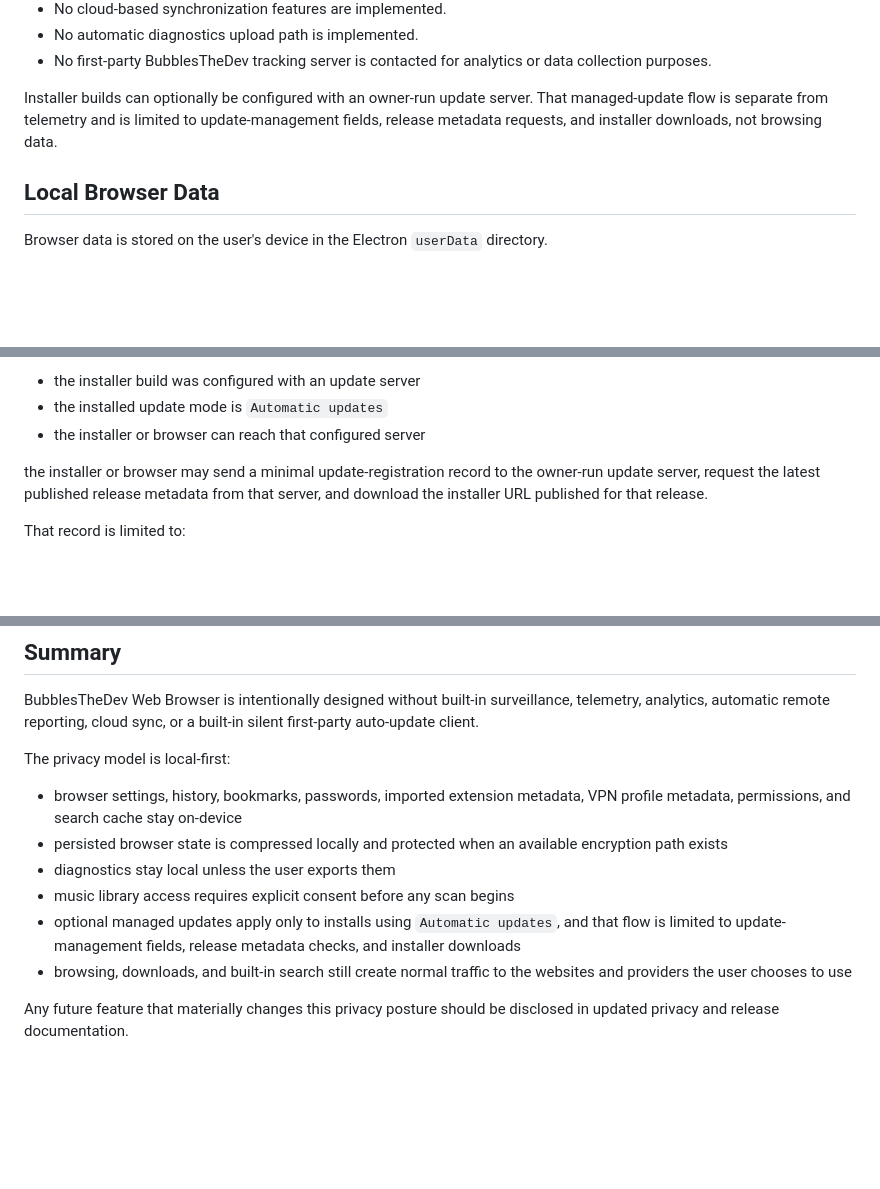
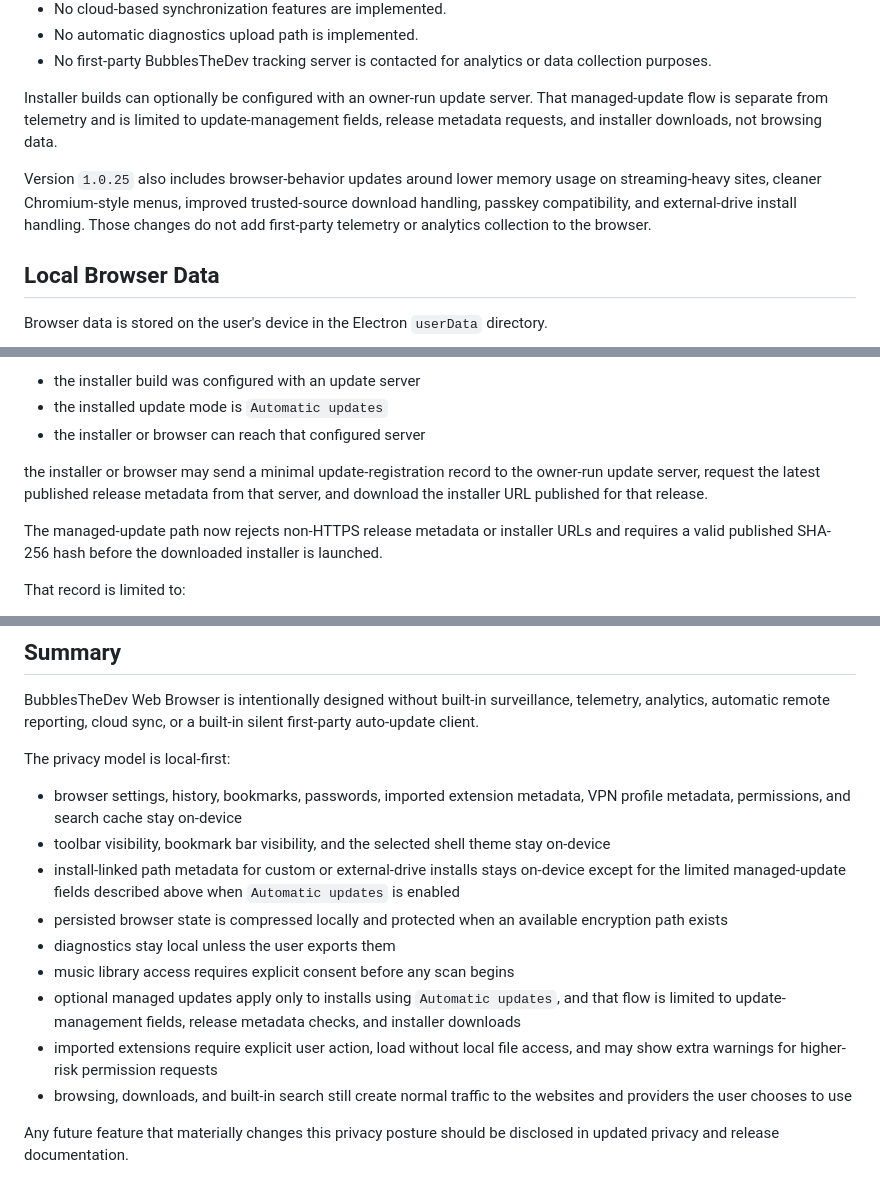
Before and after one commit to KernFerm/BubblesTheDev-WebBrowser, a Markdown page: Data-Collection-and-Privacy-Notice.md, 3 parts joined by grey strips. Drawn GitHub-style; blank space fills up the shorter version.

```diff
--- a/Data-Collection-and-Privacy-Notice.md
+++ b/Data-Collection-and-Privacy-Notice.md
@@ -18,6 +18,8 @@ Specifically:
 
 Installer builds can optionally be configured with an owner-run update server. That managed-update flow is separate from telemetry and is limited to update-management fields, release metadata requests, and installer downloads, not browsing data.
 
+Version `1.0.25` also includes browser-behavior updates around lower memory usage on streaming-heavy sites, cleaner Chromium-style menus, improved trusted-source download handling, passkey compatibility, and external-drive install handling. Those changes do not add first-party telemetry or analytics collection to the browser.
+
 ## Local Browser Data
 
 Browser data is stored on the user's device in the Electron `userData` directory.
@@ -51,6 +56,8 @@ If all of the following are true:
 * the installer or browser can reach that configured server
 
 the installer or browser may send a minimal update-registration record to the owner-run update server, request the latest published release metadata from that server, and download the installer URL published for that release.
+
+The managed-update path now rejects non-HTTPS release metadata or installer URLs and requires a valid published SHA-256 hash before the downloaded installer is launched.
 
 That record is limited to:
 
@@ -133,10 +149,13 @@ BubblesTheDev Web Browser is intentionally designed without built-in surveillanc
 The privacy model is local-first:
 
 * browser settings, history, bookmarks, passwords, imported extension metadata, VPN profile metadata, permissions, and search cache stay on-device
+* toolbar visibility, bookmark bar visibility, and the selected shell theme stay on-device
+* install-linked path metadata for custom or external-drive installs stays on-device except for the limited managed-update fields described above when `Automatic updates` is enabled
 * persisted browser state is compressed locally and protected when an available encryption path exists
 * diagnostics stay local unless the user exports them
 * music library access requires explicit consent before any scan begins
 * optional managed updates apply only to installs using `Automatic updates`, and that flow is limited to update-management fields, release metadata checks, and installer downloads
+* imported extensions require explicit user action, load without local file access, and may show extra warnings for higher-risk permission requests
 * browsing, downloads, and built-in search still create normal traffic to the websites and providers the user chooses to use
 
 Any future feature that materially changes this privacy posture should be disclosed in updated privacy and release documentation.
```
Also changed, not shown: other parts of Data-Collection-and-Privacy-Notice.md (+13 -1 lines).
